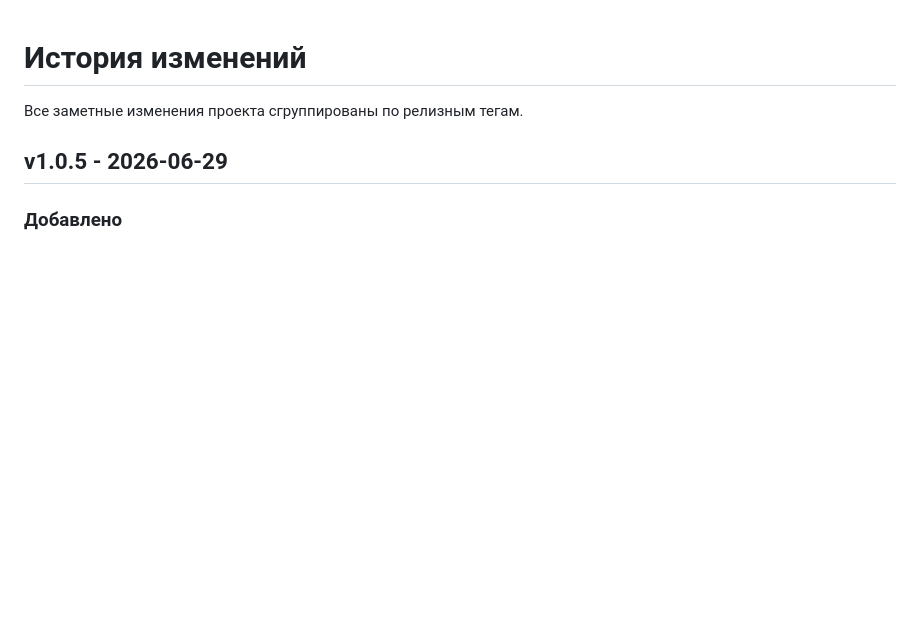
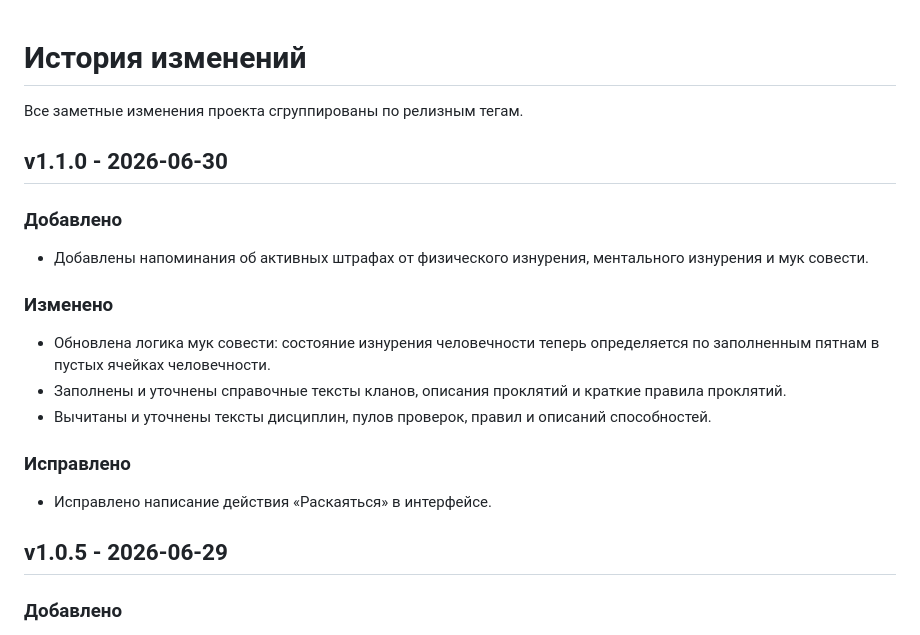
Before and after one commit to AntonGuzh/WodClient, a Markdown page: CHANGELOG.md, the part around the change. Drawn GitHub-style; blank space fills up the shorter version.

Commit message:
update cahngelog

```diff
--- a/CHANGELOG.md
+++ b/CHANGELOG.md
@@ -1,6 +1,22 @@
 # История изменений
 
 Все заметные изменения проекта сгруппированы по релизным тегам.
+
+## v1.1.0 - 2026-06-30
+
+### Добавлено
+
+- Добавлены напоминания об активных штрафах от физического изнурения, ментального изнурения и мук совести.
+
+### Изменено
+
+- Обновлена логика мук совести: состояние изнурения человечности теперь определяется по заполненным пятнам в пустых ячейках человечности.
+- Заполнены и уточнены справочные тексты кланов, описания проклятий и краткие правила проклятий.
+- Вычитаны и уточнены тексты дисциплин, пулов проверок, правил и описаний способностей.
+
+### Исправлено
+
+- Исправлено написание действия «Раскаяться» в интерфейсе.
 
 ## v1.0.5 - 2026-06-29
 
```
